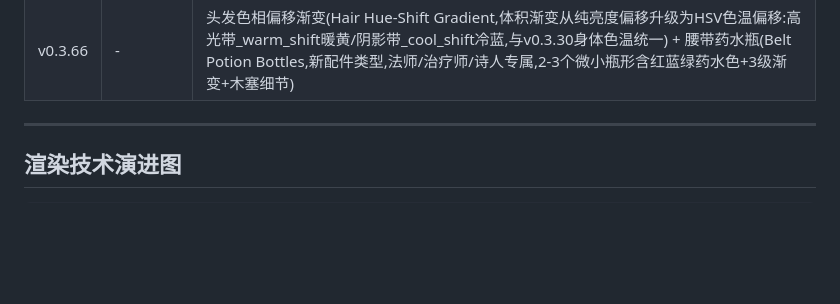
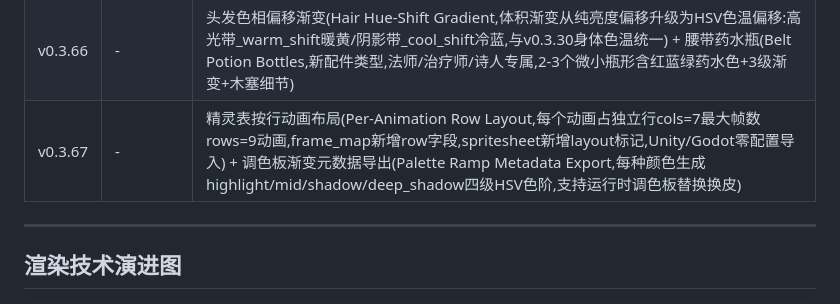
Before and after one commit to kongshan001/art-pipe, a Markdown page: versions/v0.3.md, the part around the change. GitHub-like rendering; blank space fills up the shorter version.

Commit message:
docs: v0.3.67 版本记录

```diff
--- a/versions/v0.3.md
+++ b/versions/v0.3.md
@@ -114,6 +114,7 @@ v0.3 是 ArtPipe 质量飞跃的版本。新增 AI 图像生成集成，并通
 | v0.3.64 | - | 动画过冲回弹(_ease_out_back经典back ease-out曲线,attack前冲/hurt回弹/jump着陆压扁/cast释放手臂4处过冲) + 头发体积色带(3层渐变:顶部高光→中间基色→根部中间色,hair_mid新色阶,short/medium/long发型统一应用) |
 | v0.3.65 | - | 受击水平击退(Hurt Knockback,body_dx 3px ease-out快速位移后减速,配合body_dy形成真实受击弧线轨迹) + 死亡侧倾(Die Body Tilt,body_dx 4px ease-in加速侧倾模拟重心失衡倒地,手臂跟随甩出3px) |
 | v0.3.66 | - | 头发色相偏移渐变(Hair Hue-Shift Gradient,体积渐变从纯亮度偏移升级为HSV色温偏移:高光带_warm_shift暖黄/阴影带_cool_shift冷蓝,与v0.3.30身体色温统一) + 腰带药水瓶(Belt Potion Bottles,新配件类型,法师/治疗师/诗人专属,2-3个微小瓶形含红蓝绿药水色+3级渐变+木塞细节) |
+| v0.3.67 | - | 精灵表按行动画布局(Per-Animation Row Layout,每个动画占独立行cols=7最大帧数rows=9动画,frame_map新增row字段,spritesheet新增layout标记,Unity/Godot零配置导入) + 调色板渐变元数据导出(Palette Ramp Metadata Export,每种颜色生成highlight/mid/shadow/deep_shadow四级HSV色阶,支持运行时调色板替换换皮) |
 
 ---
 
```
